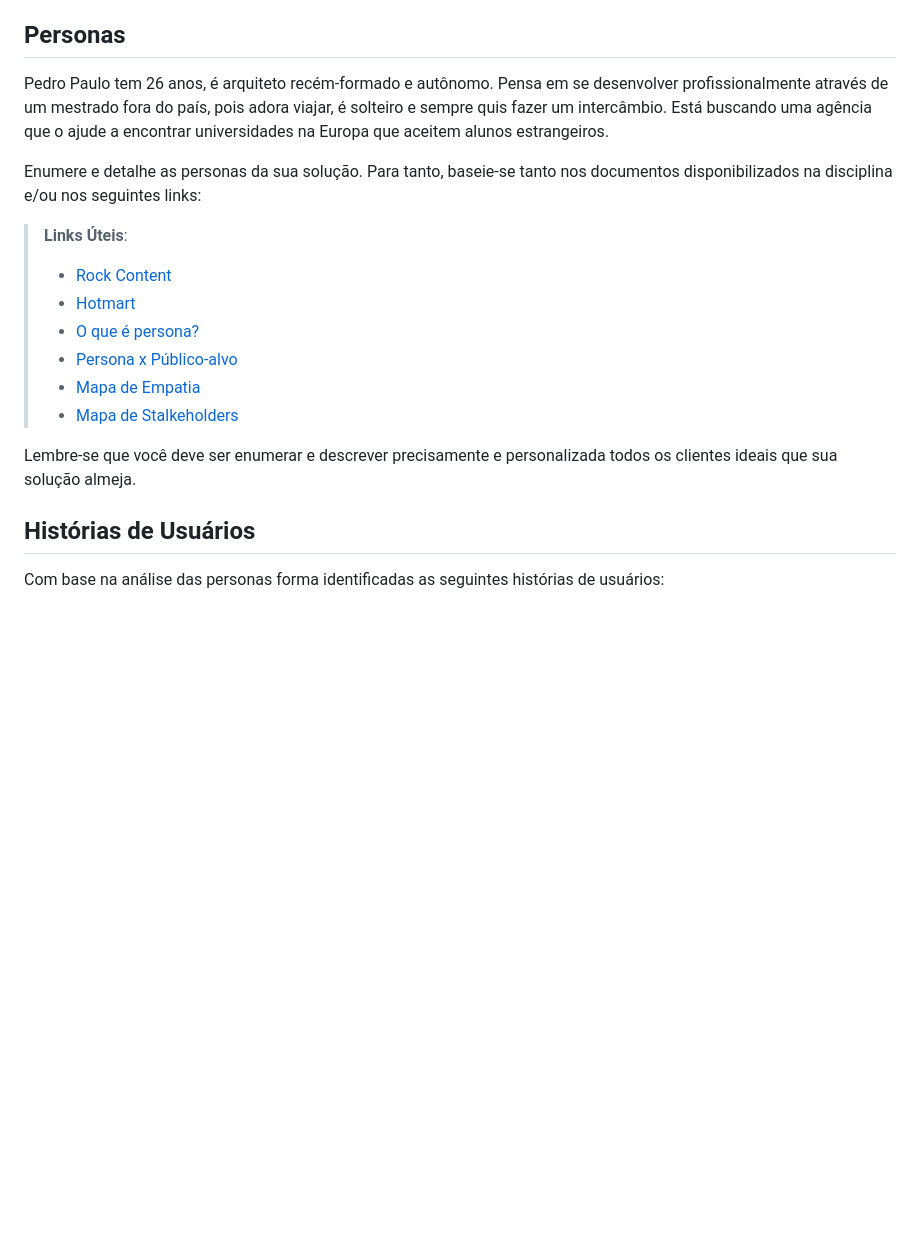
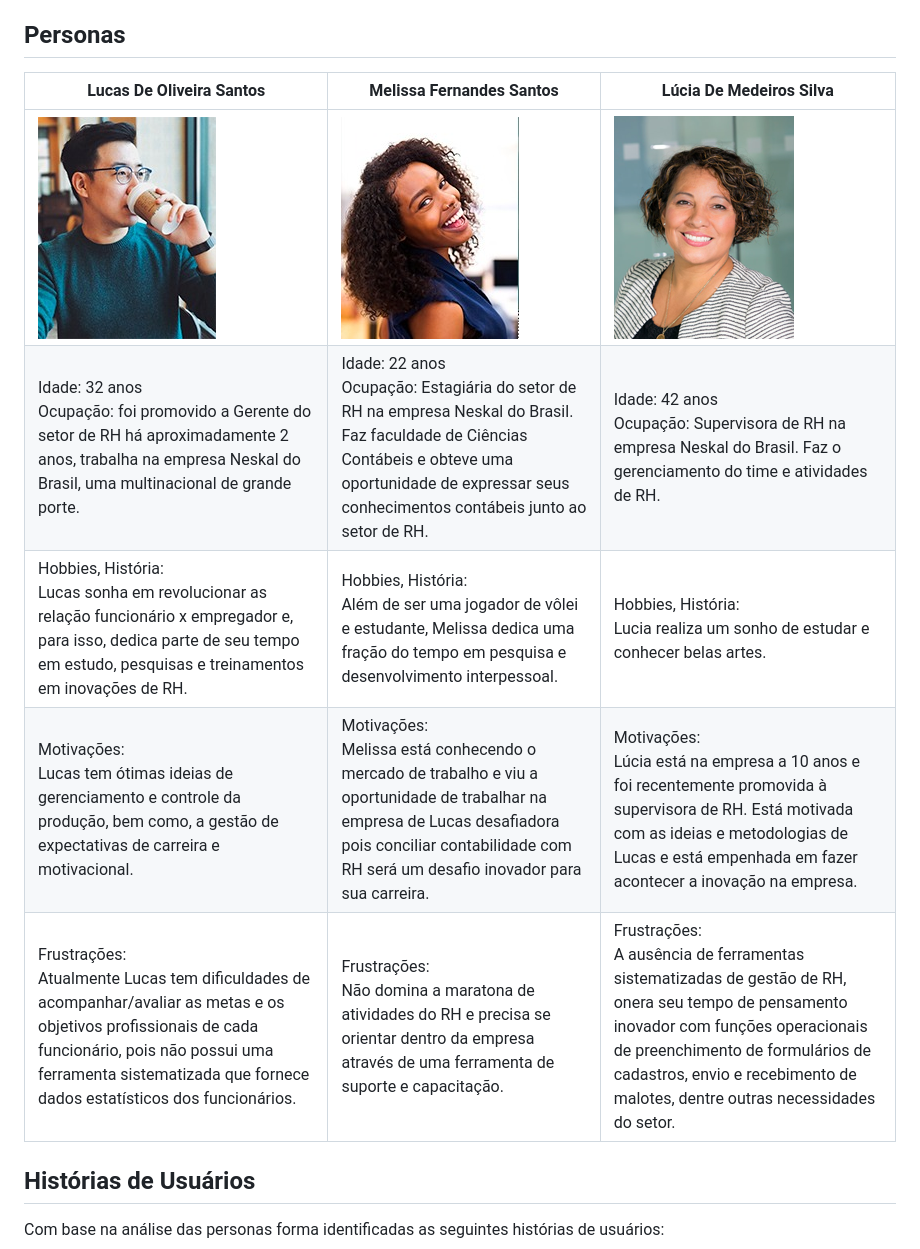
Before and after one commit to ICEI-PUC-Minas-PMV-ADS/pmv-ads-2023-1-e4-proj-apdist-t4-onpeople, a Markdown page: docs/02-Especificação do Projeto.md, the part around the change. GitHub-like rendering; blank space fills up the shorter version.

```diff
--- a/docs/02-Especificação do Projeto.md
+++ b/docs/02-Especificação do Projeto.md
@@ -8,19 +8,13 @@ Apresente uma visão geral do que será abordado nesta parte do documento, enume
 
 ## Personas
 
-Pedro Paulo tem 26 anos, é arquiteto recém-formado e autônomo. Pensa em se desenvolver profissionalmente através de um mestrado fora do país, pois adora viajar, é solteiro e sempre quis fazer um intercâmbio. Está buscando uma agência que o ajude a encontrar universidades na Europa que aceitem alunos estrangeiros.
-
-Enumere e detalhe as personas da sua solução. Para tanto, baseie-se tanto nos documentos disponibilizados na disciplina e/ou nos seguintes links:
-
-> **Links Úteis**:
-> - [Rock Content](https://rockcontent.com/blog/personas/)
-> - [Hotmart](https://blog.hotmart.com/pt-br/como-criar-persona-negocio/)
-> - [O que é persona?](https://resultadosdigitais.com.br/blog/persona-o-que-e/)
-> - [Persona x Público-alvo](https://flammo.com.br/blog/persona-e-publico-alvo-qual-a-diferenca/)
-> - [Mapa de Empatia](https://resultadosdigitais.com.br/blog/mapa-da-empatia/)
-> - [Mapa de Stalkeholders](https://www.racecomunicacao.com.br/blog/como-fazer-o-mapeamento-de-stakeholders/)
->
-Lembre-se que você deve ser enumerar e descrever precisamente e personalizada todos os clientes ideais que sua solução almeja.
+| Lucas De Oliveira Santos | Melissa Fernandes Santos | Lúcia De Medeiros Silva |
+| ---        |    ----   |          --- |
+| <img src="/docs/img/photo-lucas.jpg " alt="Lucas De Oliveira Santos"/>| <img src="/docs/img/photo-melissa.jpeg" alt="Melissa Fernandes Santos"/>| <img src="/docs/img/photo-lucia.png" alt="Lúcia De Medeiros Silva" /> |
+| Idade: 32 anos <br>Ocupação: foi promovido a Gerente do setor de RH há aproximadamente 2 anos, trabalha na empresa Neskal do Brasil, uma multinacional de grande porte.| Idade: 22 anos <br>Ocupação: Estagiária do setor de RH na empresa Neskal do Brasil. Faz faculdade de Ciências Contábeis e obteve uma oportunidade de expressar seus conhecimentos contábeis junto ao setor de RH.| Idade: 42 anos <br>Ocupação: Supervisora de RH na empresa Neskal do Brasil. Faz o gerenciamento do time e atividades de RH.|
+|Hobbies, História:<br>Lucas sonha em revolucionar as relação funcionário x empregador e, para isso, dedica parte de seu tempo em estudo, pesquisas e treinamentos em inovações de RH.|Hobbies, História:<br>Além de ser uma jogador de vôlei e estudante, Melissa dedica uma fração do tempo em pesquisa e desenvolvimento interpessoal.|Hobbies, História:<br>Lucia realiza um sonho de estudar e conhecer belas artes.|
+|Motivações: <br>Lucas tem ótimas ideias de gerenciamento e controle da produção, bem como, a gestão de expectativas de carreira e motivacional.|Motivações: <br>Melissa está conhecendo o mercado de trabalho e viu a oportunidade de trabalhar na empresa de Lucas desafiadora pois conciliar contabilidade com RH será um desafio inovador para sua carreira.|Motivações: <br>Lúcia está na empresa a 10 anos e foi recentemente promovida à supervisora de RH. Está motivada com as ideias e metodologias de Lucas e está empenhada em fazer acontecer a inovação na empresa.|
+|Frustrações: <br>Atualmente Lucas tem dificuldades de acompanhar/avaliar as metas e os objetivos profissionais de cada funcionário, pois não possui uma ferramenta sistematizada que fornece dados estatísticos dos funcionários.|Frustrações: <br>Não domina a maratona de atividades do RH e precisa se orientar dentro da empresa através de uma ferramenta de suporte e capacitação.|Frustrações:  <br>A ausência de ferramentas sistematizadas de gestão de RH, onera seu tempo de pensamento inovador com funções operacionais de preenchimento de formulários de cadastros, envio e recebimento de malotes, dentre outras necessidades do setor.|
 
 ## Histórias de Usuários
 
```
